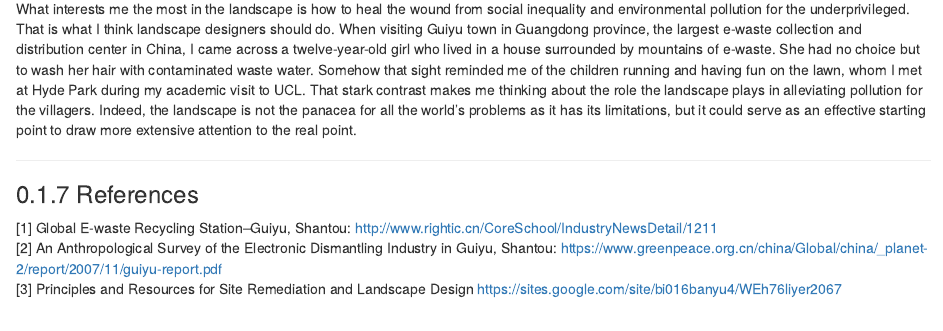
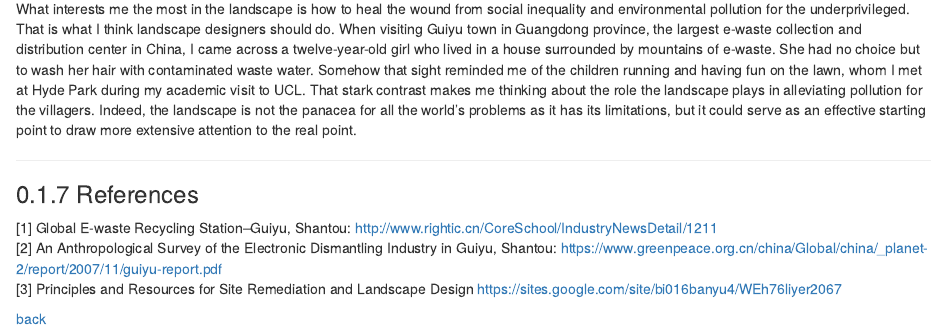
Before and after one commit to zhaxinge/project1, an R Markdown document (about.Rmd): the page in a window 1100 px wide, from 2740 px down. Rendered offline with R 4.5, knitr and Pandoc, with nearby package versions; drawn as R Markdown's standard HTML page in place of the format the file asks for.

Commit message:
Update about.Rmd

```diff
--- a/about.Rmd
+++ b/about.Rmd
@@ -63,3 +63,5 @@ ___
 [1] Global E-waste Recycling Station--Guiyu, Shantou: http://www.rightic.cn/CoreSchool/IndustryNewsDetail/1211
 <br>[2] An Anthropological Survey of the Electronic Dismantling Industry in Guiyu, Shantou: https://www.greenpeace.org.cn/china/Global/china/_planet-2/report/2007/11/guiyu-report.pdf
 <br>[3] Principles and Resources for Site Remediation and Landscape Design https://sites.google.com/site/bi016banyu4/WEh76liyer2067
+
+[back](https://xingezhang.netlify.app/)
```
